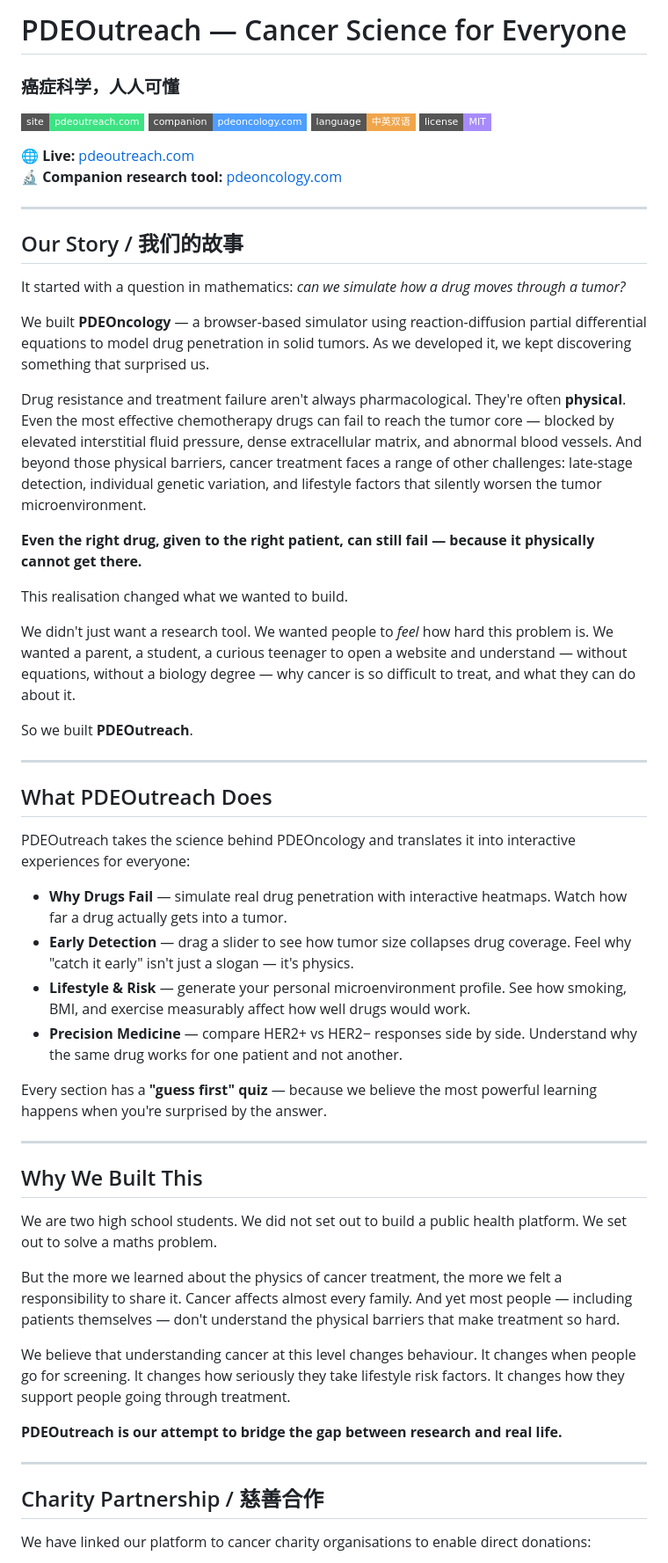
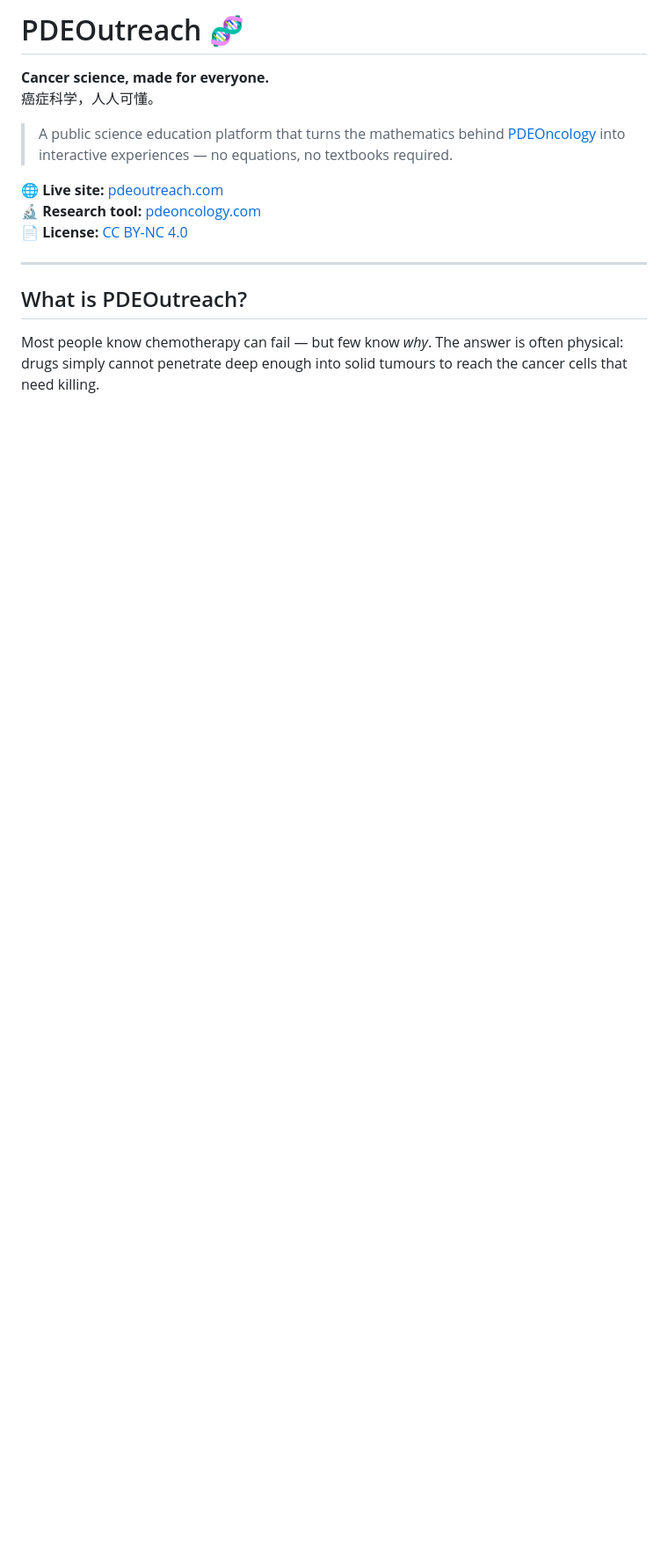
Before and after one commit to SYM19/PDEOutreach, a Markdown page: README.md, the part around one of its changes. Shown at 88% size. Drawn GitHub-style; badges without logos; blank space fills up the shorter version.

```diff
--- a/README.md
+++ b/README.md
@@ -1,60 +1,17 @@
-# PDEOutreach — Cancer Science for Everyone
-### 癌症科学，人人可懂
+# PDEOutreach 🧬
 
-[![Live Site](https://img.shields.io/badge/site-pdeoutreach.com-3de383?style=flat-square)](https://pdeoutreach.com)
-[![PDEOncology](https://img.shields.io/badge/companion-pdeoncology.com-4d9eff?style=flat-square)](https://pdeoncology.com)
-[![Language](https://img.shields.io/badge/language-中英双语-f0a54a?style=flat-square)]()
-[![License](https://img.shields.io/badge/license-MIT-a78bfa?style=flat-square)](LICENSE)
+**Cancer science, made for everyone.**
+癌症科学，人人可懂。
 
-🌐 **Live:** [pdeoutreach.com](https://pdeoutreach.com)
-🔬 **Companion research tool:** [pdeoncology.com](https://pdeoncology.com)
+> A public science education platform that turns the mathematics behind [PDEOncology](https://pdeoncology.com) into interactive experiences — no equations, no textbooks required.
+
+🌐 **Live site:** [pdeoutreach.com](https://pdeoutreach.com)
+🔬 **Research tool:** [pdeoncology.com](https://pdeoncology.com)
+📄 **License:** [CC BY-NC 4.0](./LICENSE)
 
 ---
 
-## Our Story / 我们的故事
+## What is PDEOutreach?
 
-It started with a question in mathematics: *can we simulate how a drug moves through a tumor?*
+Most people know chemotherapy can fail — but few know *why*. The answer is often physical: drugs simply cannot penetrate deep enough into solid tumours to reach the cancer cells that need killing.
 
-We built **PDEOncology** — a browser-based simulator using reaction-diffusion partial differential equations to model drug penetration in solid tumors. As we developed it, we kept discovering something that surprised us.
-
-Drug resistance and treatment failure aren't always pharmacological. They're often **physical**. Even the most effective chemotherapy drugs can fail to reach the tumor core — blocked by elevated interstitial fluid pressure, dense extracellular matrix, and abnormal blood vessels. And beyond those physical barriers, cancer treatment faces a range of other challenges: late-stage detection, individual genetic variation, and lifestyle factors that silently worsen the tumor microenvironment.
-
-**Even the right drug, given to the right patient, can still fail — because it physically cannot get there.**
-
-This realisation changed what we wanted to build.
-
-We didn't just want a research tool. We wanted people to *feel* how hard this problem is. We wanted a parent, a student, a curious teenager to open a website and understand — without equations, without a biology degree — why cancer is so difficult to treat, and what they can do about it.
-
-So we built **PDEOutreach**.
-
----
-
-## What PDEOutreach Does
-
-PDEOutreach takes the science behind PDEOncology and translates it into interactive experiences for everyone:
-
-- **Why Drugs Fail** — simulate real drug penetration with interactive heatmaps. Watch how far a drug actually gets into a tumor.
-- **Early Detection** — drag a slider to see how tumor size collapses drug coverage. Feel why "catch it early" isn't just a slogan — it's physics.
-- **Lifestyle & Risk** — generate your personal microenvironment profile. See how smoking, BMI, and exercise measurably affect how well drugs would work.
-- **Precision Medicine** — compare HER2+ vs HER2− responses side by side. Understand why the same drug works for one patient and not another.
-
-Every section has a **"guess first" quiz** — because we believe the most powerful learning happens when you're surprised by the answer.
-
----
-
-## Why We Built This
-
-We are two high school students. We did not set out to build a public health platform. We set out to solve a maths problem.
-
-But the more we learned about the physics of cancer treatment, the more we felt a responsibility to share it. Cancer affects almost every family. And yet most people — including patients themselves — don't understand the physical barriers that make treatment so hard.
-
-We believe that understanding cancer at this level changes behaviour. It changes when people go for screening. It changes how seriously they take lifestyle risk factors. It changes how they support people going through treatment.
-
-**PDEOutreach is our attempt to bridge the gap between research and real life.**
-
----
-
-## Charity Partnership / 慈善合作
-
-We have linked our platform to cancer charity organisations to enable direct donations:
-
```
Also changed, not shown: other parts of README.md (+83 -74 lines).
